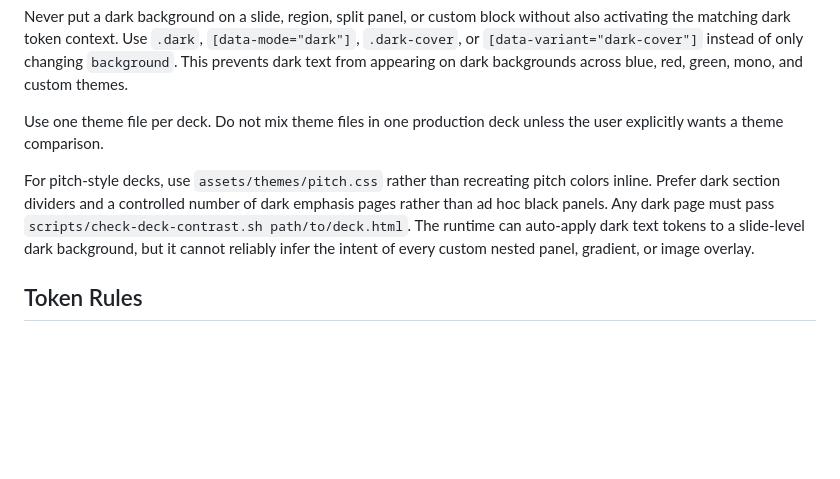
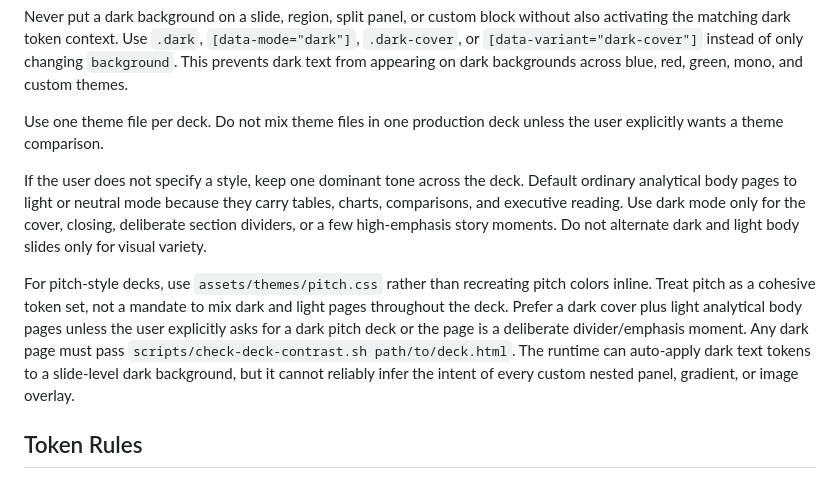
Before and after one commit to NomiciAI/mbb-page-maker, a Markdown page: references/themes.md, the part around the change. GitHub-like rendering; blank space fills up the shorter version.

```diff
--- a/references/themes.md
+++ b/references/themes.md
@@ -23,7 +23,9 @@ Never put a dark background on a slide, region, split panel, or custom block wit
 
 Use one theme file per deck. Do not mix theme files in one production deck unless the user explicitly wants a theme comparison.
 
-For pitch-style decks, use `assets/themes/pitch.css` rather than recreating pitch colors inline. Prefer dark section dividers and a controlled number of dark emphasis pages rather than ad hoc black panels. Any dark page must pass `scripts/check-deck-contrast.sh path/to/deck.html`. The runtime can auto-apply dark text tokens to a slide-level dark background, but it cannot reliably infer the intent of every custom nested panel, gradient, or image overlay.
+If the user does not specify a style, keep one dominant tone across the deck. Default ordinary analytical body pages to light or neutral mode because they carry tables, charts, comparisons, and executive reading. Use dark mode only for the cover, closing, deliberate section dividers, or a few high-emphasis story moments. Do not alternate dark and light body slides only for visual variety.
+
+For pitch-style decks, use `assets/themes/pitch.css` rather than recreating pitch colors inline. Treat pitch as a cohesive token set, not a mandate to mix dark and light pages throughout the deck. Prefer a dark cover plus light analytical body pages unless the user explicitly asks for a dark pitch deck or the page is a deliberate divider/emphasis moment. Any dark page must pass `scripts/check-deck-contrast.sh path/to/deck.html`. The runtime can auto-apply dark text tokens to a slide-level dark background, but it cannot reliably infer the intent of every custom nested panel, gradient, or image overlay.
 
 ## Token Rules
 
```
Also changed, not shown: SKILL.md (+2 -1 lines), references/authoring-guide.md (+3 -1 lines).
